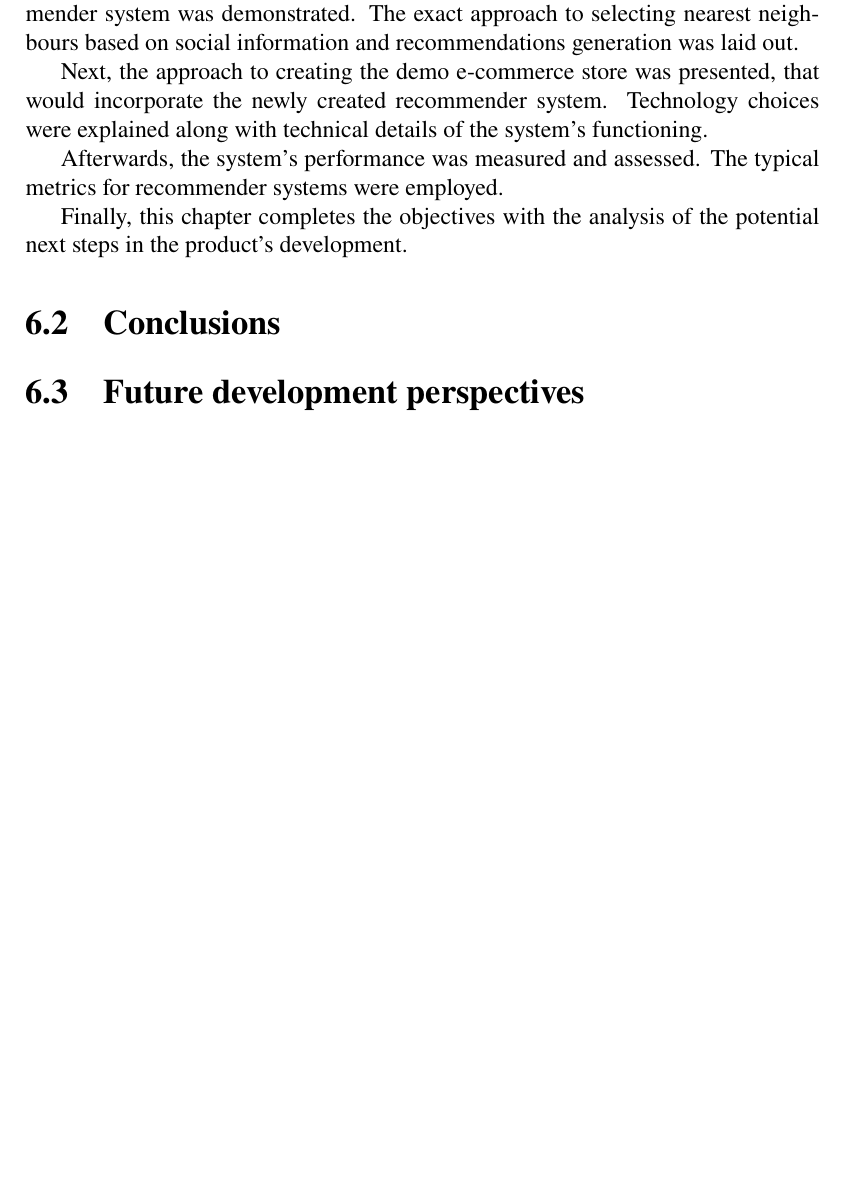
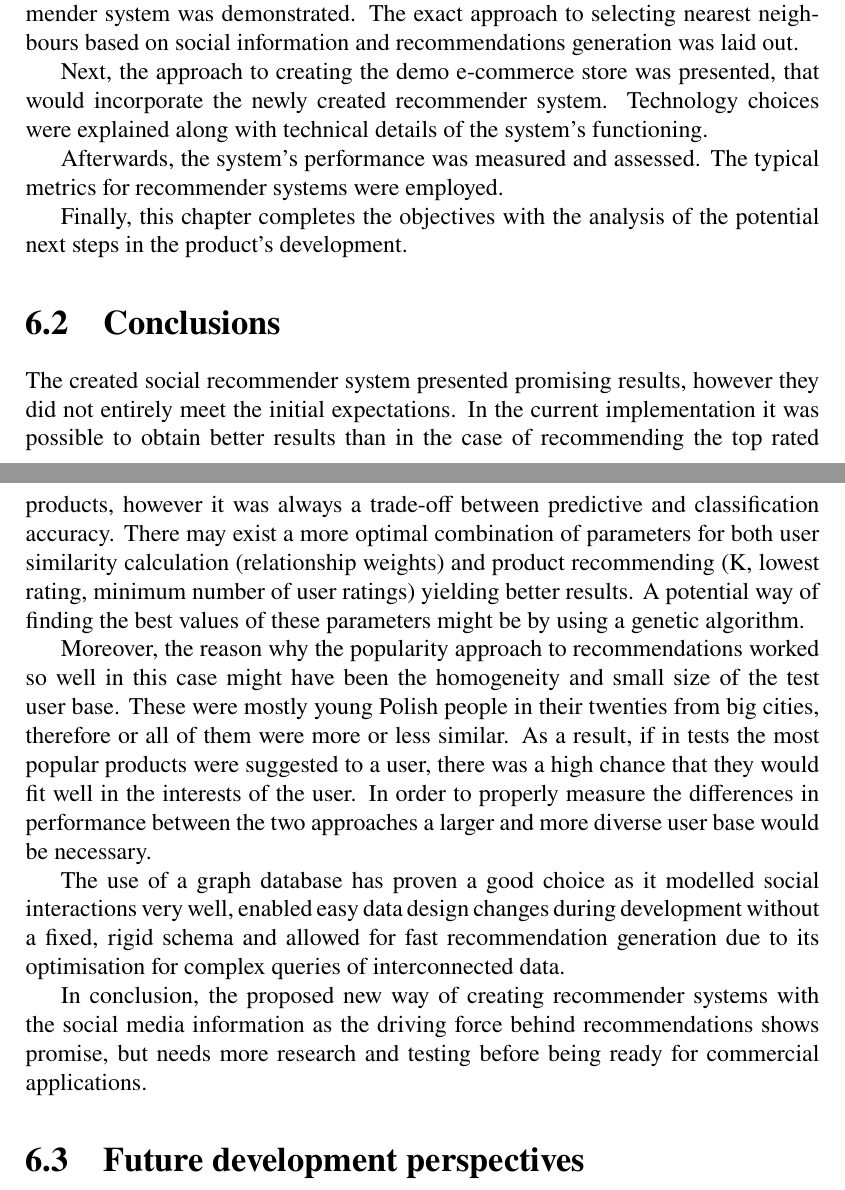
Before and after one commit to sprzedwojski/master-thesis, a LaTeX thesis (main.tex): part of page 57 of 63 before the commit and two parts of pages 57 and 58 of 64 after it, the two joined at a grey line, cut so that both start at the same text, the shorter picture padded with empty space. Compiled offline with pdfLaTeX.

Commit message:
Conclusions.

```diff
--- a/main.tex
+++ b/main.tex
@@ -1389,7 +1389,13 @@ Finally, this chapter completes the objectives with the analysis of the potentia
 
 \section{Conclusions}
 
+The created social recommender system presented promising results, however they did not entirely meet the initial expectations. In the current implementation it was possible to obtain better results than in the case of recommending the top rated products, however it was always a trade-off between predictive and classification accuracy. There may exist a more optimal combination of parameters for both user similarity calculation (relationship weights) and product recommending (K, lowest rating, minimum number of user ratings) yielding better results. A potential way of finding the best values of these parameters might be by using a genetic algorithm.
 
+Moreover, the reason why the popularity approach to recommendations worked so well in this case might have been the homogeneity and small size of the test user base. These were mostly young Polish people in their twenties from big cities, therefore or all of them were more or less similar. As a result, if in tests the most popular products were suggested to a user, there was a high chance that they would fit well in the interests of the user. In order to properly measure the differences in performance between the two approaches a larger and more diverse user base would be necessary.
+
+The use of a graph database has proven a good choice as it modelled social interactions very well, enabled easy data design changes during development without a fixed, rigid schema and allowed for fast recommendation generation due to its optimisation for complex queries of interconnected data.
+
+In conclusion, the proposed new way of creating recommender systems with the social media information as the driving force behind recommendations shows promise, but needs more research and testing before being ready for commercial applications.
 
 \section{Future development perspectives}
 
```
